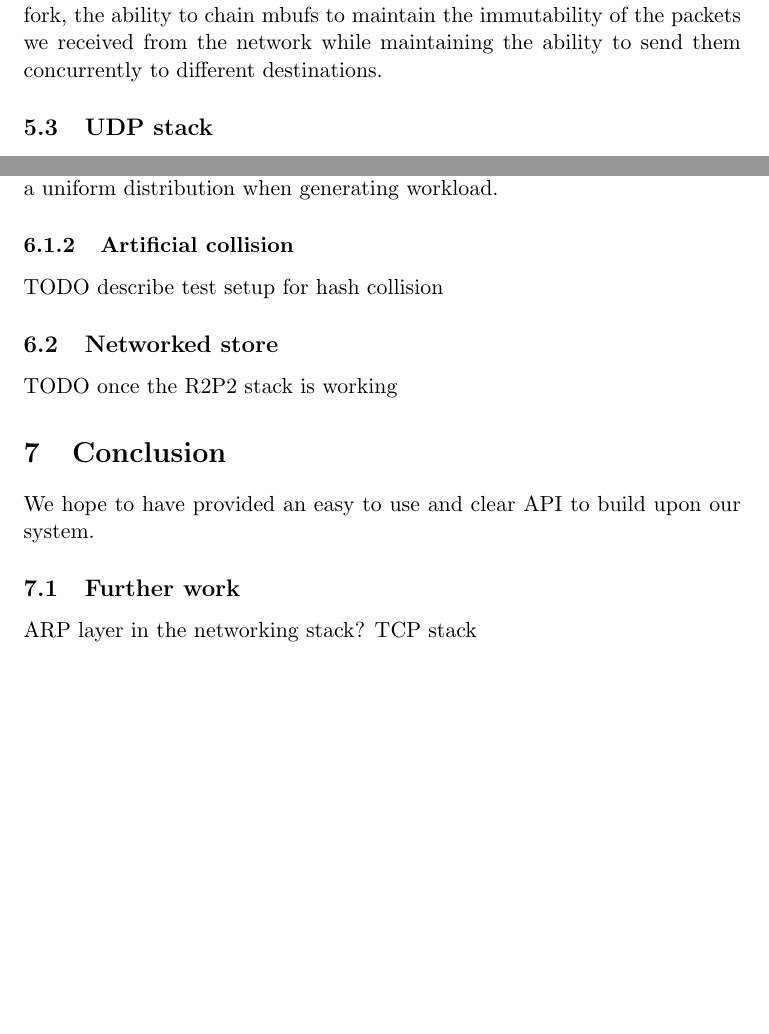
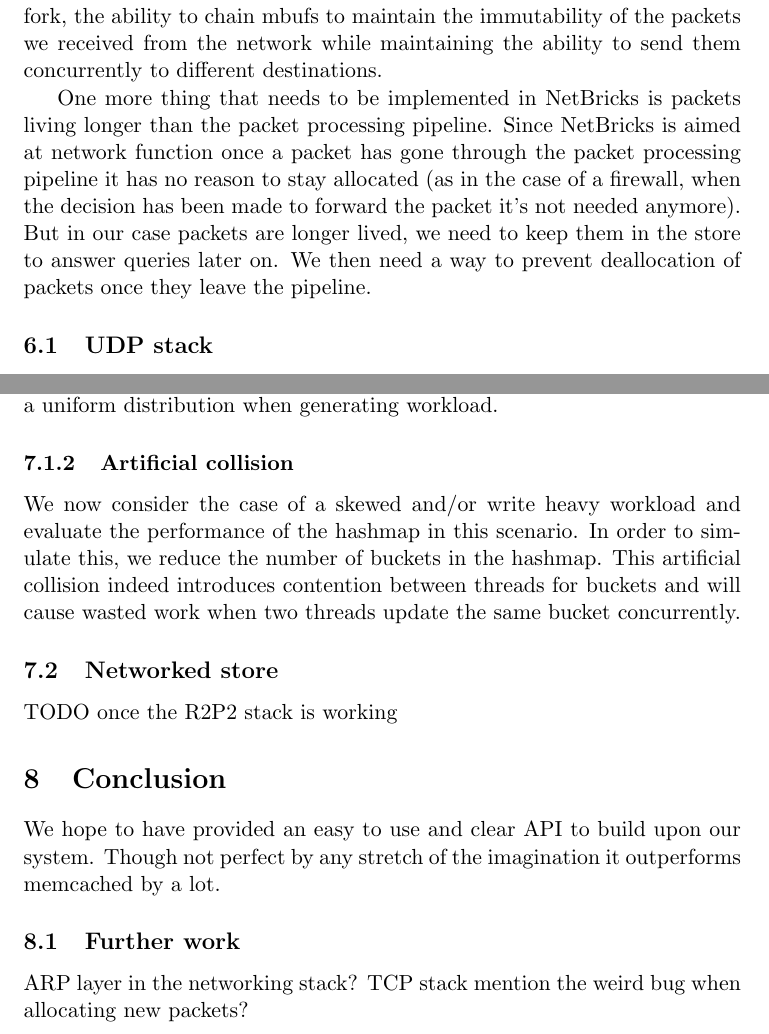
Before and after one commit to SonicFrog/thesis, a LaTeX document (master.tex): two parts of pages 10 and 12 of 12 before the commit and two parts of pages 11 and 13 of 13 after it, joined at a grey line, cut so that both start at the same text, the shorter picture padded with empty space. Compiled offline with pdfLaTeX.

Commit message:
add description of packet lifetime

```diff
--- a/master.tex
+++ b/master.tex
@@ -376,6 +387,16 @@ to chain mbufs to maintain the immutability of the packets we received
 from the network while maintaining the ability to send them
 concurrently to different destinations.
 
+One more thing that needs to be implemented in NetBricks is packets
+living longer than the packet processing pipeline. Since NetBricks is
+aimed at network function once a packet has gone through the packet
+processing pipeline it has no reason to stay allocated (as in the case
+of a firewall, when the decision has been made to forward the packet
+it's not needed anymore). But in our case packets are longer lived, we
+need to keep them in the store to answer queries later on. We then
+need a way to prevent deallocation of packets once they leave the
+pipeline. % TODO: describe how this done
+
 
 \subsection{UDP stack}
 The first step in the development of the key value store is obviously
@@ -447,7 +479,12 @@ workload.
 
 \subsubsection{Artificial collision}
 
-TODO describe test setup for hash collision
+We now consider the case of a skewed and/or write heavy workload and
+evaluate the performance of the hashmap in this scenario. In order to
+simulate this, we reduce the number of buckets in the hashmap. This
+artificial collision indeed introduces contention between threads for
+buckets and will cause wasted work when two threads update the same
+bucket concurrently.
 
 \subsection{Networked store}
 
@@ -456,12 +493,14 @@ TODO once the R2P2 stack is working
 \section{Conclusion}
 
 We hope to have provided an easy to use and clear API to build upon
-our system.
+our system. Though not perfect by any stretch of the imagination it
+outperforms memcached by a lot. % hopefully
 
 
 \subsection{Further work}
 ARP layer in the networking stack?
 TCP stack
+mention the weird bug when allocating new packets?
 
 \end{document}
 %%% Local Variables:
```
Also changed, not shown: master.tex (40 more changed lines).
